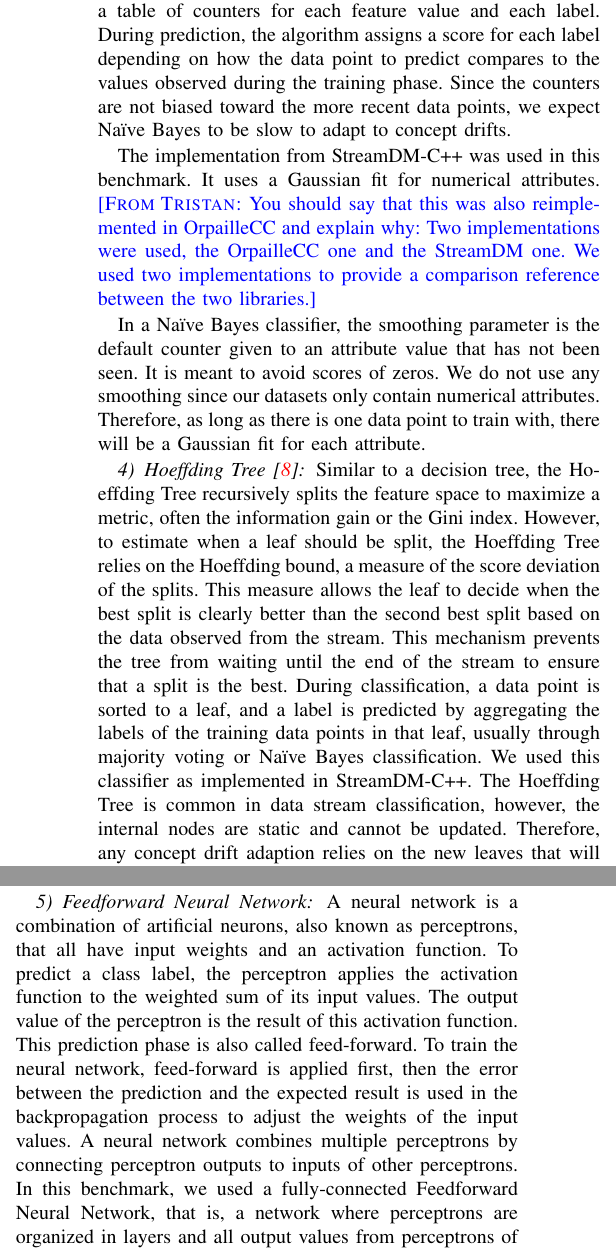
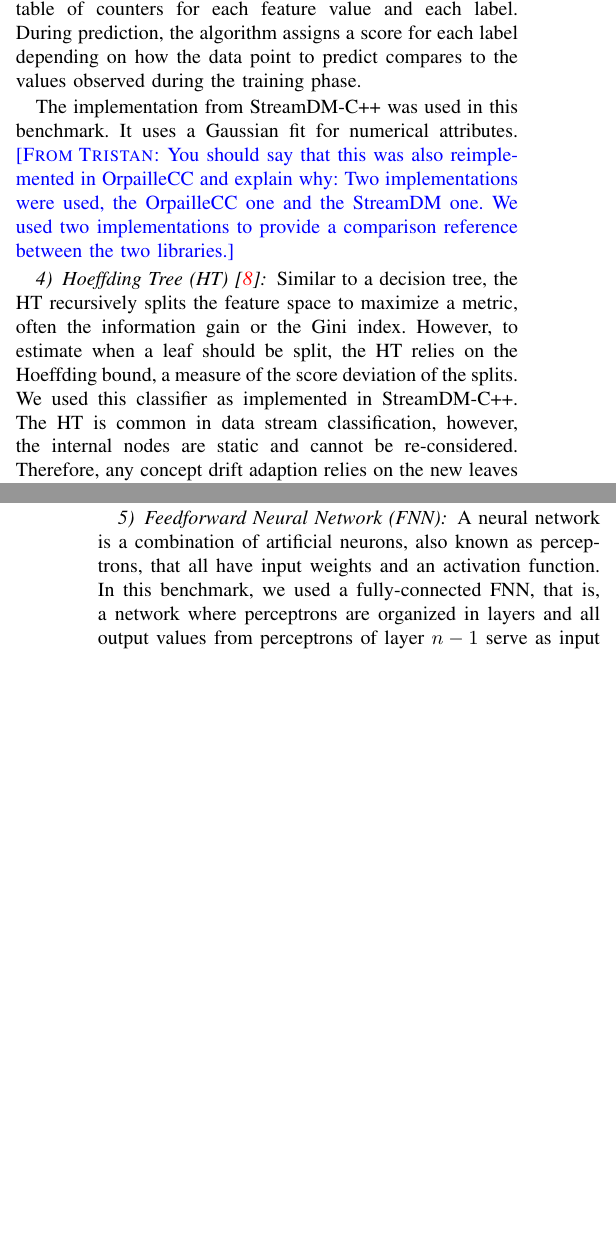
Before and after one commit to big-data-lab-team/benchmark-har-data-stream, a LaTeX paper (paper/paper.tex, which reads paper/method.tex): two parts of the columns of page 4 of 10 before the commit and two parts of the columns of pages 3 and 4 of 9 after it, joined at a grey line, cut so that both start at the same text, the shorter picture padded with empty space. Compiled offline with pdfLaTeX; a missing font is replaced by an installed copy or a similar font; a LaTeX package or settings file that is missing is left out.

Commit message:
Compression of the paper.

```diff
--- a/paper/method.tex
+++ b/paper/method.tex
@@ -244,13 +189,11 @@ clusters.
 
-\subsubsection{\naivebayes~\cite{naive_bayes}}
+\subsubsection{Naïve Bayes~(\naivebayes)~\cite{naive_bayes}}
 The \naivebayes algorithm keeps a table of
 counters for each feature value and each label.
 During prediction, the algorithm assigns a
 score for each label depending on how the data
 point to predict compares to the values observed
-during the training phase. Since the counters are
-not biased toward the more recent data points, we
-expect \naivebayes to be slow to adapt to concept drifts.
+during the training phase.
 
 The implementation from \streamdmcpp was used in this
 benchmark. It uses a Gaussian
@@ -258,47 +201,14 @@ fit for numerical attributes. \TG{You should say that this was also reimplemente
 Two implementations were used, the OrpailleCC one and the StreamDM one. We used two implementations
 to provide a comparison reference between the two libraries.}
 
-In a \naivebayes classifier, the smoothing parameter is the
-default counter given to an attribute value that
-has not been seen. It is meant to avoid scores of zeros.
-We do not use any smoothing since our datasets
-only contain numerical
-attributes. Therefore, as long as there is one data
-point to train with, there will be a Gaussian
-fit for each attribute.
-
-\subsubsection{\hoeffdingtree~\cite{VFDT}}
-%\begin{itemize}
-	%\item Reserved size with a given size.
-	%\item Binary tree.
-	%\item Focus on real numbers features.
-	%\item The number of split considered by features is given by the user.
-	%\item Split are determined by forming a boxes and spliting these boxes.
-	%\item Majority vote at the leaves.
-	%\item All floating point values are double and all counters are int.
-%\end{itemize}
-Similar to a decision tree, the \hoeffdingtree
-recursively splits the feature space to maximize a metric, often the
-information gain or the Gini
-index. However,  to estimate when a leaf should be
-split, the \hoeffdingtree relies on the
-Hoeffding bound, a measure of the score deviation
-of the splits. This measure allows the leaf to
-decide when the best split is clearly better than
-the second best split based on the data observed
-from the stream. This mechanism prevents the tree
-from waiting until the end of the stream
-to ensure that a split is the best.
-During classification, a data point
-is sorted to a leaf, and a label is predicted by
-aggregating the labels of the training data points
-in that leaf, usually through majority voting or
-\naivebayes classification.  We used this
-classifier as implemented in \streamdmcpp.  The
-\hoeffdingtree is common in data stream
-classification, however, the internal nodes are
-static and cannot be updated. Therefore, any
-concept drift adaption relies on the new leaves
+\subsubsection{Hoeffding Tree~(\hoeffdingtree)~\cite{VFDT}}
+Similar to a decision tree, the \hoeffdingtree recursively splits the feature
+space to maximize a metric, often the information gain or the Gini index.
+However,  to estimate when a leaf should be split, the \hoeffdingtree relies on
+the Hoeffding bound, a measure of the score deviation of the splits. We used
+this classifier as implemented in \streamdmcpp.  The \hoeffdingtree is common in
+data stream classification, however, the internal nodes are static and cannot be
+re-considered. Therefore, any concept drift adaption relies on the new leaves
 that will be split.
 
 The \hoeffdingtree has three parameters: the
@@ -313,24 +223,6 @@ a confidence level of $0.01$ with a grace period
 of 10 data points and the \naivebayes classifier as leaf
 learner.
 
-\subsubsection{\FNN}
+\subsubsection{Feedforward Neural Network~(\FNN)}
 \label{sec:method-fnn}
 %We need a citation there
-A neural network is a combination of artificial
-neurons, also known as perceptrons, that all have input weights and an
-activation function. To predict a class label, the
-perceptron applies the activation function to the weighted sum
-of its input values. The output
-value of the perceptron is the result of this
-activation function. This prediction phase is also
-called feed-forward. To train the neural network,
-feed-forward is applied first, then the error between the
-prediction and the expected result is used in the
-backpropagation process to adjust the weights of
-the input values.  A neural network combines
-multiple perceptrons by connecting perceptron outputs
-to inputs of other perceptrons.  In
-this benchmark, we used a fully-connected \FNN,
-that is, a network where perceptrons are organized in
-layers and all output
-values from perceptrons of layer $n-1$ serve as
@@ -343 +229,5 @@ converge, it barely adapts to concept drifts even
-though it is trained with each new data point.
+A neural network is a combination of artificial neurons, also known as
+perceptrons, that all have input weights and an activation function. In this
+benchmark, we used a fully-connected \FNN, that is, a network where perceptrons
+are organized in layers and all output values from perceptrons of layer $n-1$
+serve as input values for perceptrons of layer $n$.  We used a 3-layer network
--- a/paper/paper.tex
+++ b/paper/paper.tex
@@ -37,15 +37,15 @@
 \newcommand{\MK}[1]{\noindent{\color{red}[\textsc{M.Khannouz:} #1]}}
 \newcommand{\banosdataset}[0]{Banos \textit{et al}\xspace}
 \newcommand{\recofitdataset}[0]{Recofit\xspace}
-\newcommand{\hoeffdingtree}[0]{Hoeffding Tree\xspace}
-\newcommand{\mondrianforest}[0]{Mondrian forest\xspace}
+\newcommand{\hoeffdingtree}[0]{HT\xspace}
+\newcommand{\mondrianforest}[0]{MF\xspace}
 \newcommand{\mondriantree}[0]{Mondrian tree\xspace}
 \newcommand{\mondriantrees}[0]{Mondrian trees\xspace}
-\newcommand{\naivebayes}[0]{Naïve Bayes\xspace}
-\newcommand{\FNN}[0]{Feedforward Neural Network\xspace}
+\newcommand{\naivebayes}[0]{NB\xspace}
+\newcommand{\FNN}[0]{FNN\xspace}
 \newcommand{\mcnn}[0]{MCNN\xspace}
 \newcommand{\mcnns}[0]{MCNNs\xspace}
-\newcommand{\har}[0]{Human Activity Recognition\xspace}
+\newcommand{\har}[0]{HAR\xspace}
 \newcommand{\knn}[0]{\textit{k}-NN\xspace}
 \newcommand{\streamdmcpp}[0]{StreamDM-C++\xspace}
 
```
Also changed, not shown: paper/introduction.tex (+1 -1 lines), paper/results.tex (+1 -2 lines), paper/method.tex (76 more changed lines).
